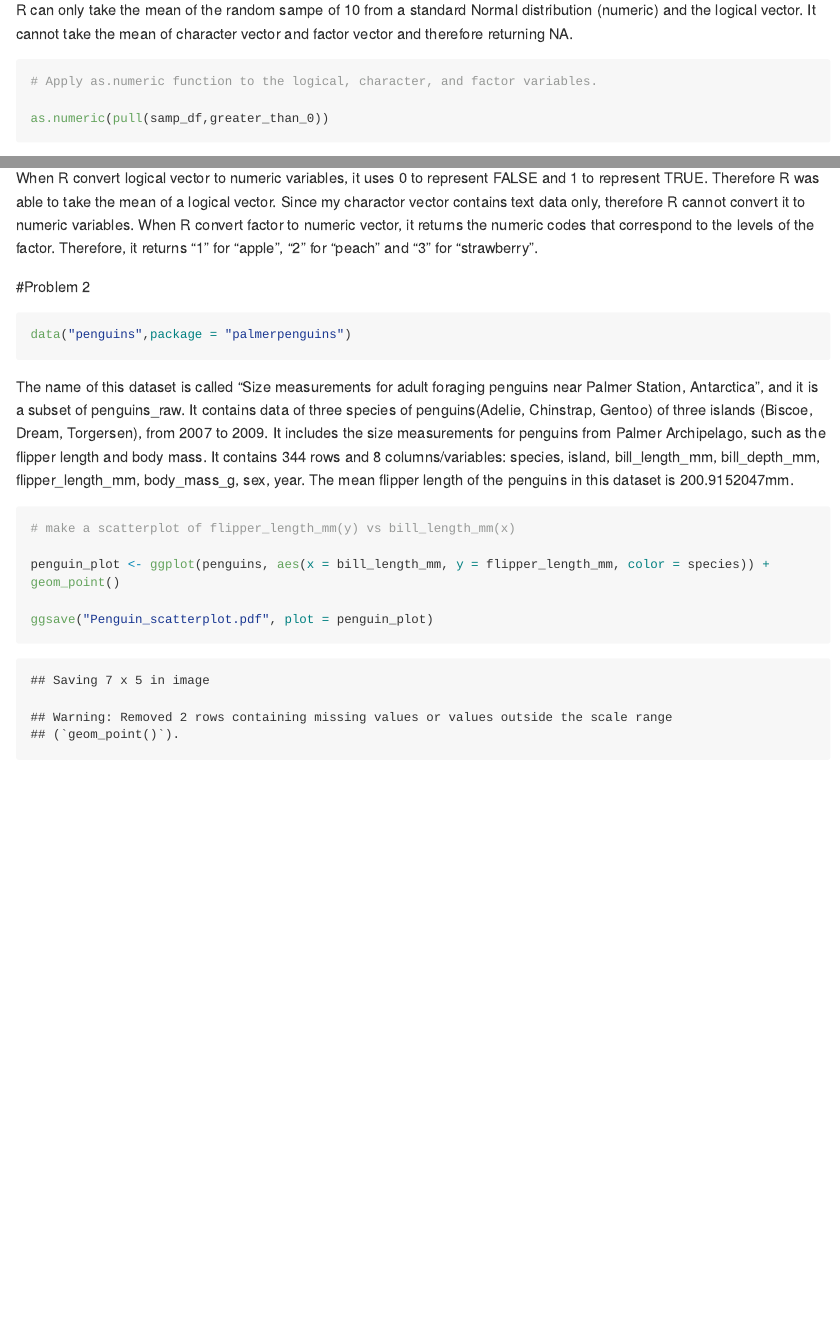
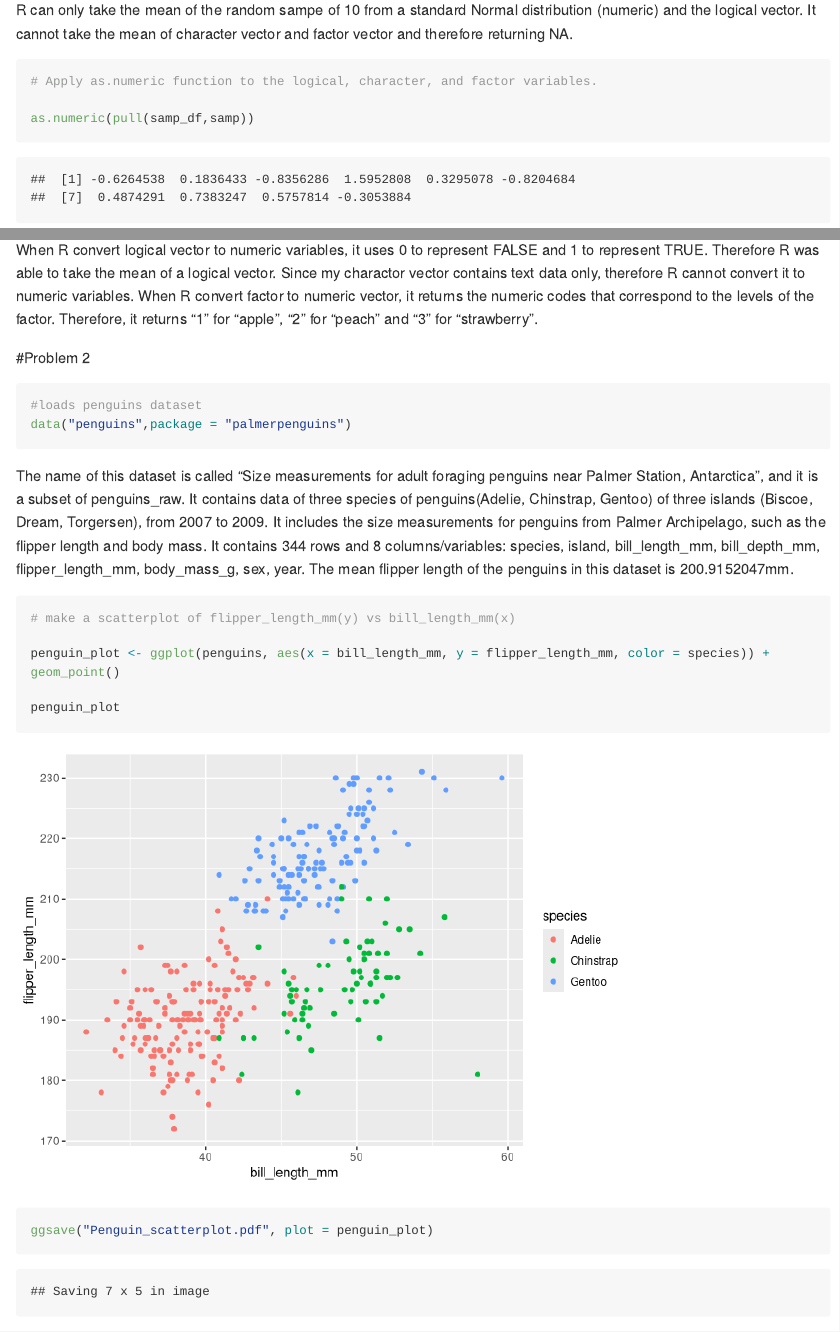
Before and after one commit to anmei18/p8105_hw1_ac4964, an R Markdown document (p8105_hw1_ac4964.Rmd): the page in a window 1100 px wide, from 1500 px down, and a second part further down, joined at a grey line. Rendered offline with R 4.5, knitr and Pandoc, with nearby package versions; long lines of code are wrapped.

Commit message:
print penguin_plot and set warning = FALSE

````diff
--- a/p8105_hw1_ac4964.Rmd
+++ b/p8105_hw1_ac4964.Rmd
@@ -45,6 +45,7 @@ It cannot take the mean of character vector and factor vector and therefore retu
 ```{r}
 # Apply as.numeric function to the logical, character, and factor variables.
 
+as.numeric(pull(samp_df,samp))
 as.numeric(pull(samp_df,greater_than_0))
 as.numeric(pull(samp_df,samp_character))
 as.numeric(pull(samp_df,samp_factor))
@@ -56,11 +57,12 @@ When R convert logical vector to numeric variables, it uses 0 to represent FALSE
 Since my charactor vector contains text data only, therefore R cannot convert it to numeric variables.
 When R convert factor to numeric vector, it returns the numeric codes that correspond to the levels of the factor. Therefore, it returns "1" for "apple", "2" for "peach" and "3" for "strawberry".
 
+
 #Problem 2
-
 
 ```{r }
 
+#loads penguins dataset
 data("penguins",package = "palmerpenguins")
 
 ```
@@ -68,10 +70,12 @@ data("penguins",package = "palmerpenguins")
 The name of this dataset is called "Size measurements for adult foraging penguins near Palmer Station, Antarctica", and it is a subset of penguins_raw. It contains data of three species of penguins(`r levels(penguins$species)`) of three islands (`r levels(penguins$island)`), from 2007 to 2009. It includes the size measurements for penguins from Palmer Archipelago, such as the flipper length and body mass. It contains `r nrow(penguins)` rows and `r ncol(penguins)` columns/variables: species, island, bill_length_mm, bill_depth_mm, flipper_length_mm, body_mass_g, sex, year. The mean flipper length of the penguins in this dataset is `r mean(pull(penguins,flipper_length_mm),na.rm = TRUE)`mm.
 
 
-```{r}
+```{r warning=FALSE}
 # make a scatterplot of flipper_length_mm(y) vs bill_length_mm(x)
 
 penguin_plot <- ggplot(penguins, aes(x = bill_length_mm, y = flipper_length_mm, color = species)) + geom_point()
 
+penguin_plot
+
 ggsave("Penguin_scatterplot.pdf", plot = penguin_plot)
 ```
````
Also changed, not shown: Penguin_scatterplot.pdf, p8105_hw1_ac4964.md, p8105_hw1_ac4964_files/figure-gfm/unnamed-chunk-6-1.png.
